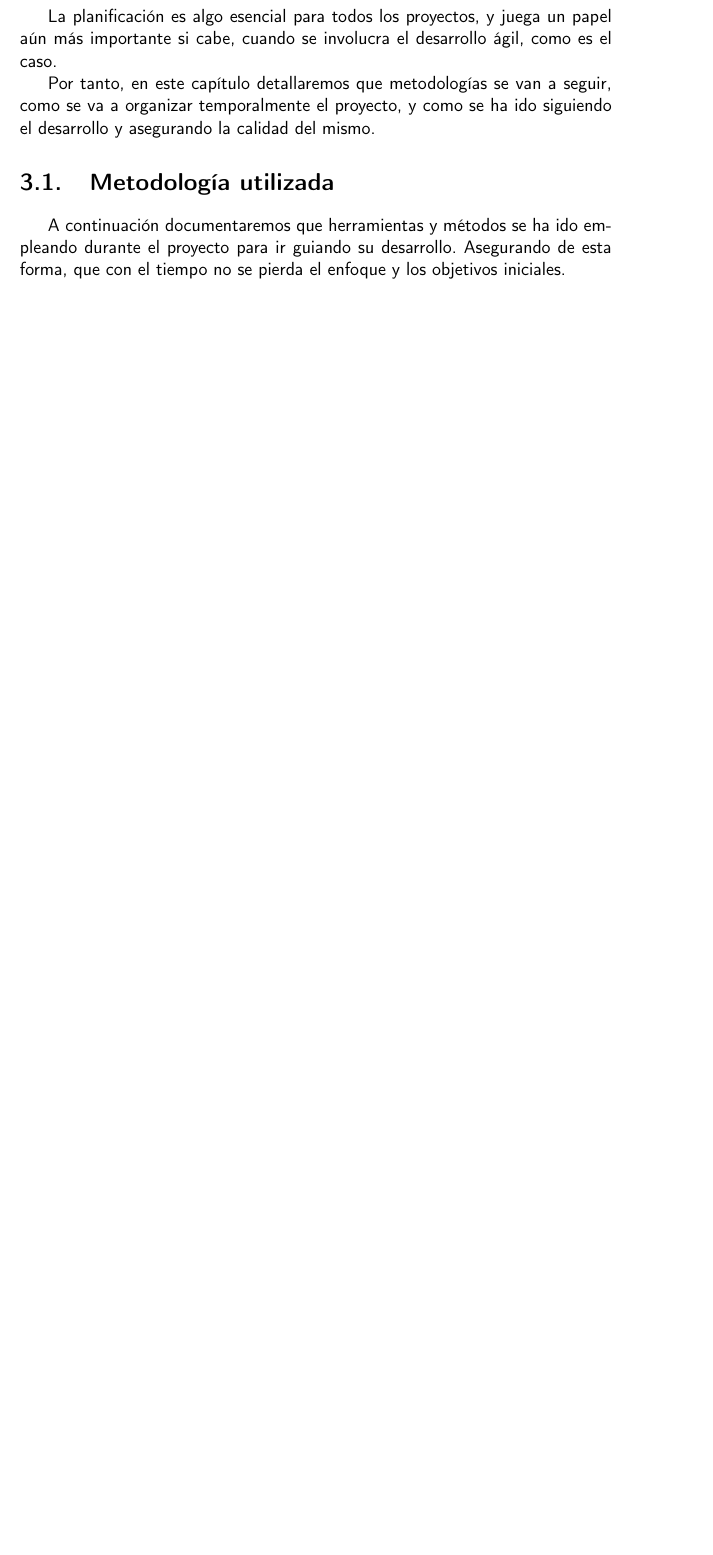
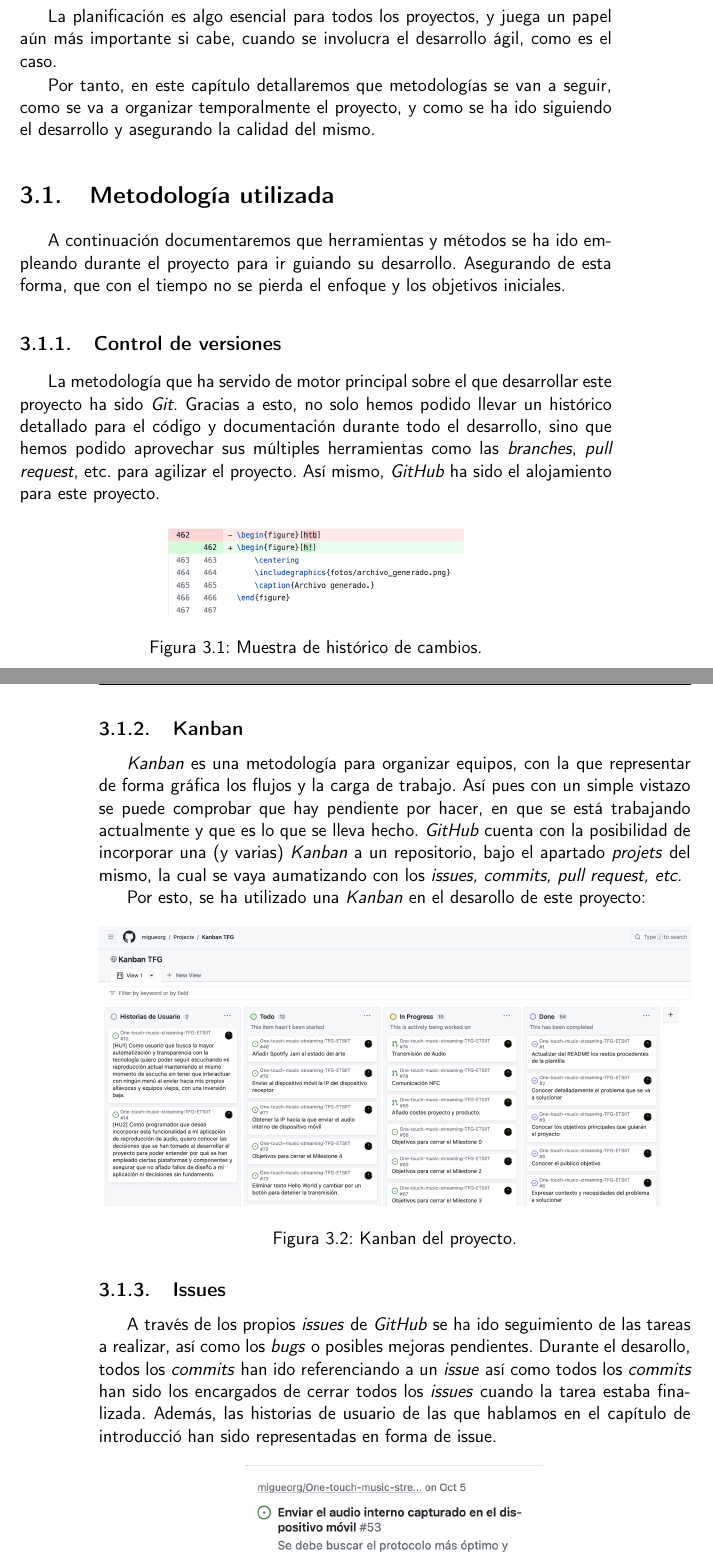
Before and after one commit to migueorg/One-touch-music-streaming-TFG-ETSIIT, a LaTeX book (doc/proyecto.tex, which reads doc/secciones/04_planificacion.tex): part of page 25 of 56 before the commit and two parts of pages 25 and 26 of 58 after it, the two joined at a grey line, cut so that both start at the same text, the shorter picture padded with empty space. Compiled offline with pdfLaTeX.

Commit message:
Explico metodologías usadas. #14

```diff
--- a/doc/secciones/04_planificacion.tex
+++ b/doc/secciones/04_planificacion.tex
@@ -12,3 +12,46 @@
 A continuación documentaremos que herramientas y métodos se ha ido empleando
 durante el proyecto para ir guiando su desarrollo. Asegurando de esta forma, que
 con el tiempo no se pierda el enfoque y los objetivos iniciales.
+
+\subsection{Control de versiones}
+
+La metodología que ha servido de motor principal sobre el que desarrollar este
+proyecto ha sido \emph{Git}. Gracias a esto, no solo hemos podido llevar un
+histórico detallado para el código y documentación durante todo el desarrollo,
+sino que hemos podido aprovechar sus múltiples herramientas como las
+\emph{branches}, \emph{pull request}, etc. para agilizar el proyecto. Así mismo,
+\emph{GitHub} ha sido el alojamiento para este proyecto.
+
+\begin{figure}[H]
+    \centering
+    \includegraphics[width=0.5\textwidth]{fotos/control_versiones.png}
+    \caption{Muestra de histórico de cambios.}
+\end{figure}
+
+\subsection{Kanban}
+
+\emph{Kanban} es una metodología para organizar equipos, con la que representar
+de forma gráfica los flujos y la carga de trabajo. Así pues con un simple
+vistazo se puede comprobar que hay pendiente por hacer, en que se está
+trabajando actualmente y que es lo que se lleva hecho. \emph{GitHub} cuenta con
+la posibilidad de incorporar una (y varias) \emph{Kanban} a un repositorio, bajo
+el apartado \emph{projets} del mismo, la cual se vaya aumatizando con los
+\emph{issues, commits, pull request, etc.}
+
+Por esto, se ha utilizado una \emph{Kanban} en el desarollo de este proyecto:
+
+\begin{figure}[H]
+    \centering
+    \includegraphics[width=\textwidth]{fotos/kanban.png}
+    \caption{Kanban del proyecto.}
+\end{figure}
+
+\subsection{Issues}
+
+A través de los propios \emph{issues} de \emph{GitHub} se ha ido seguimiento de
+las tareas a realizar, así como los \emph{bugs} o posibles mejoras pendientes.
+Durante el desarollo, todos los \emph{commits} han ido referenciando a un
+\emph{issue} así como todos los \emph{commits} han sido los encargados de cerrar
+todos los \emph{issues} cuando la tarea estaba finalizada. Además, las
+\hyperref[historias-usuario]{historias de usuario de las que hablamos en el
+capítulo de introducció} han sido representadas en forma de issue.
```
Also changed, not shown: doc/secciones/01_introduccion.tex (+7 -7 lines), doc/fotos/control_versiones.png (added), doc/fotos/issues.png (added), doc/fotos/kanban.png (added), doc/fotos/pull_request.png (added), doc/secciones/04_planificacion.tex (28 more changed lines).
